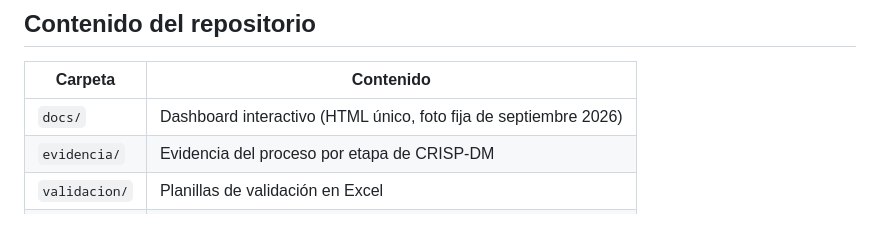
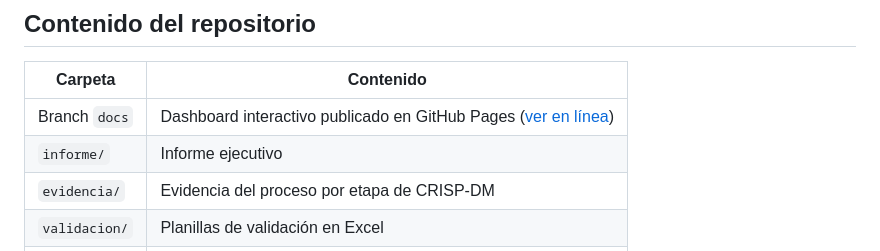
Before and after one commit to iarabueno/OSU-REJUEGO-ANALISIS, a Markdown page: README.md, the part around the change. Rendered like a GitHub page; blank space fills up the shorter version.

```diff
--- a/README.md
+++ b/README.md
@@ -68,7 +68,8 @@ El trabajo siguió la metodología **CRISP-DM**, con análisis asistido por IA (
 
 | Carpeta | Contenido |
 |---|---|
-| `docs/` | Dashboard interactivo (HTML único, foto fija de septiembre 2026) |
+| Branch `docs` | Dashboard interactivo publicado en GitHub Pages ([ver en línea](https://iarabueno.github.io/OSU-REJUEGO-ANALISIS/)) |
+| `informe/` | Informe ejecutivo |
 | `evidencia/` | Evidencia del proceso por etapa de CRISP-DM |
 | `validacion/` | Planillas de validación en Excel |
 | `prompt/` | Prompt utilizado para el análisis |
```
